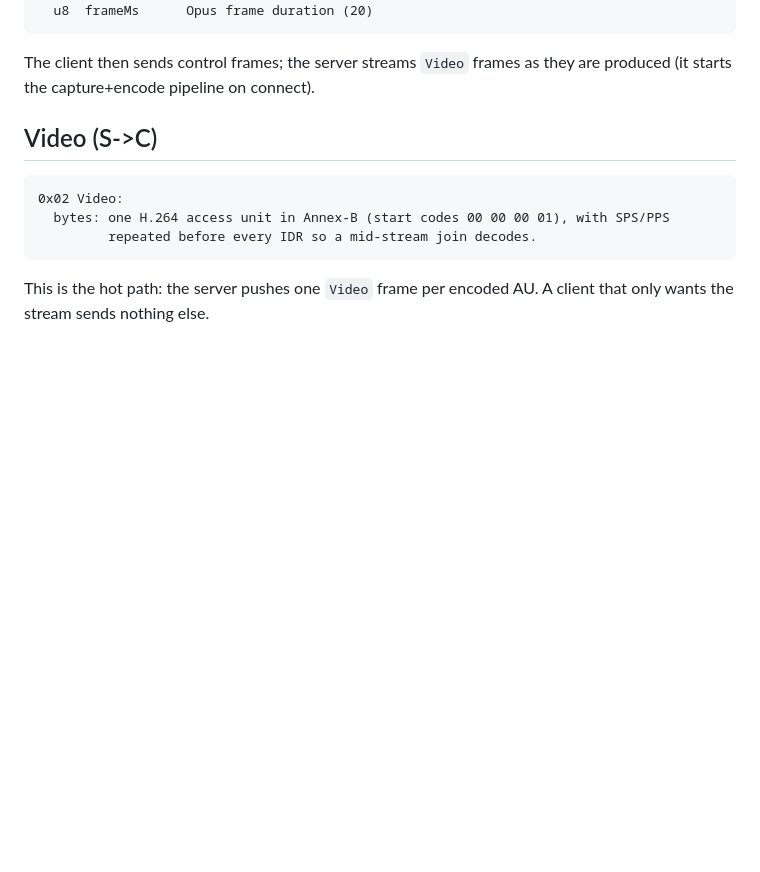
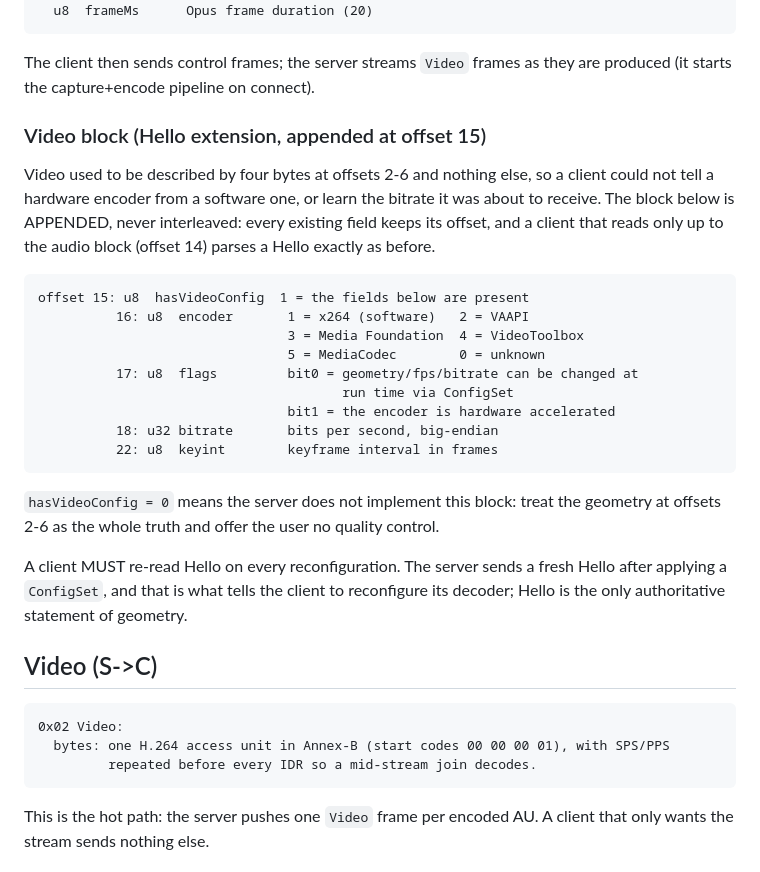
Before and after one commit to easydev-org/easystream, a Markdown page: EST.md, the part around one of its changes. GitHub-like rendering; blank space fills up the shorter version.

````diff
--- a/EST.md
+++ b/EST.md
@@ -45,6 +45,33 @@ On connect the server sends `Hello` immediately (no client preface):
 
 The client then sends control frames; the server streams `Video` frames as they
 are produced (it starts the capture+encode pipeline on connect).
+
+### Video block (Hello extension, appended at offset 15)
+
+Video used to be described by four bytes at offsets 2-6 and nothing else, so a
+client could not tell a hardware encoder from a software one, or learn the
+bitrate it was about to receive. The block below is APPENDED, never interleaved:
+every existing field keeps its offset, and a client that reads only up to the
+audio block (offset 14) parses a Hello exactly as before.
+
+```
+offset 15: u8  hasVideoConfig  1 = the fields below are present
+          16: u8  encoder       1 = x264 (software)   2 = VAAPI
+                                3 = Media Foundation  4 = VideoToolbox
+                                5 = MediaCodec        0 = unknown
+          17: u8  flags         bit0 = geometry/fps/bitrate can be changed at
+                                       run time via ConfigSet
+                                bit1 = the encoder is hardware accelerated
+          18: u32 bitrate       bits per second, big-endian
+          22: u8  keyint        keyframe interval in frames
+```
+
+`hasVideoConfig = 0` means the server does not implement this block: treat the
+geometry at offsets 2-6 as the whole truth and offer the user no quality control.
+
+A client MUST re-read Hello on every reconfiguration. The server sends a fresh
+Hello after applying a `ConfigSet`, and that is what tells the client to
+reconfigure its decoder; Hello is the only authoritative statement of geometry.
 
 ## Video (S->C)
 
````
Also changed, not shown: other parts of EST.md (+62 -0 lines).
